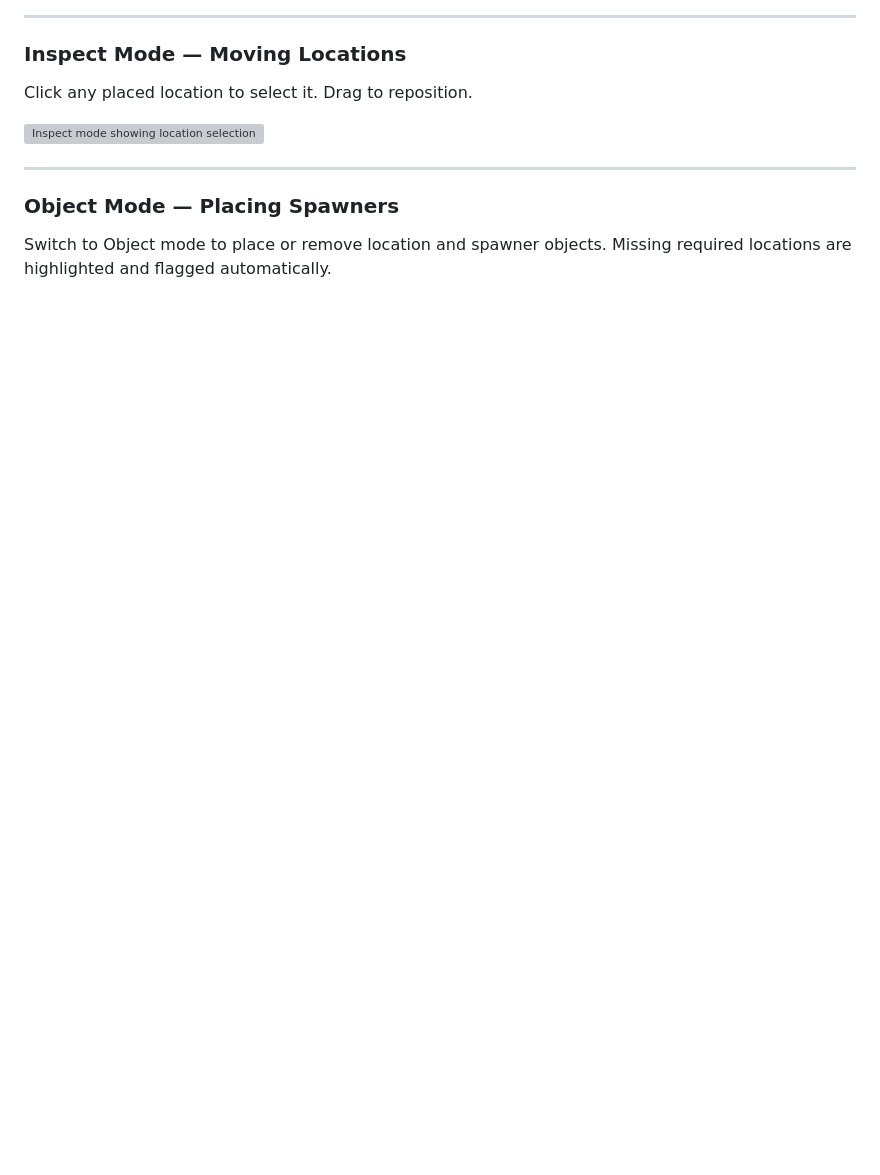
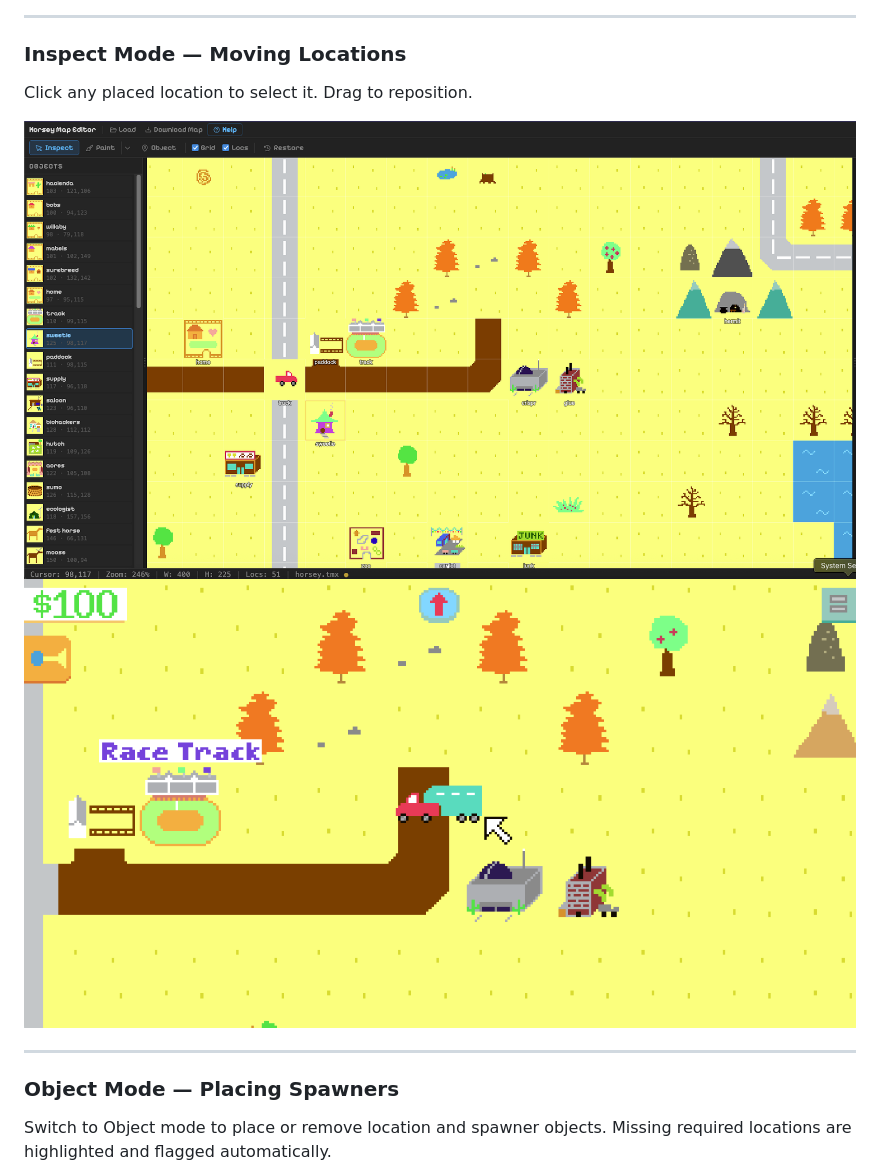
Before and after one commit to Loidbae/Horsey-Game-Map-Editor, a Markdown page: README.md, the part around one of its changes. Rendered like a GitHub page; pictures changed too: assets/locations.png (added), assets/locations_ingame.png (added); blank space fills up the shorter version; grey boxes are pictures that could not be loaded.

```diff
--- a/README.md
+++ b/README.md
@@ -31,7 +32,8 @@ Paint terrain tiles using the brush, fill, or pipette. The tile palette is categ
 ### Inspect Mode — Moving Locations
 Click any placed location to select it. Drag to reposition.
 
-![Inspect mode showing location selection and drag-to-reposition](assets/locations.gif)
+![Inspect mode showing location selection and drag-to-reposition](assets/locations.png)
+![Showing Result ingame](assets/locations_ingame.png)
 
 ---
 
```
Also changed, not shown: other parts of README.md (+4 -2 lines), assets/island.png (added), assets/island_painter.png (added), assets/spawner.png (added), assets/spawner_ingame.png (added).
